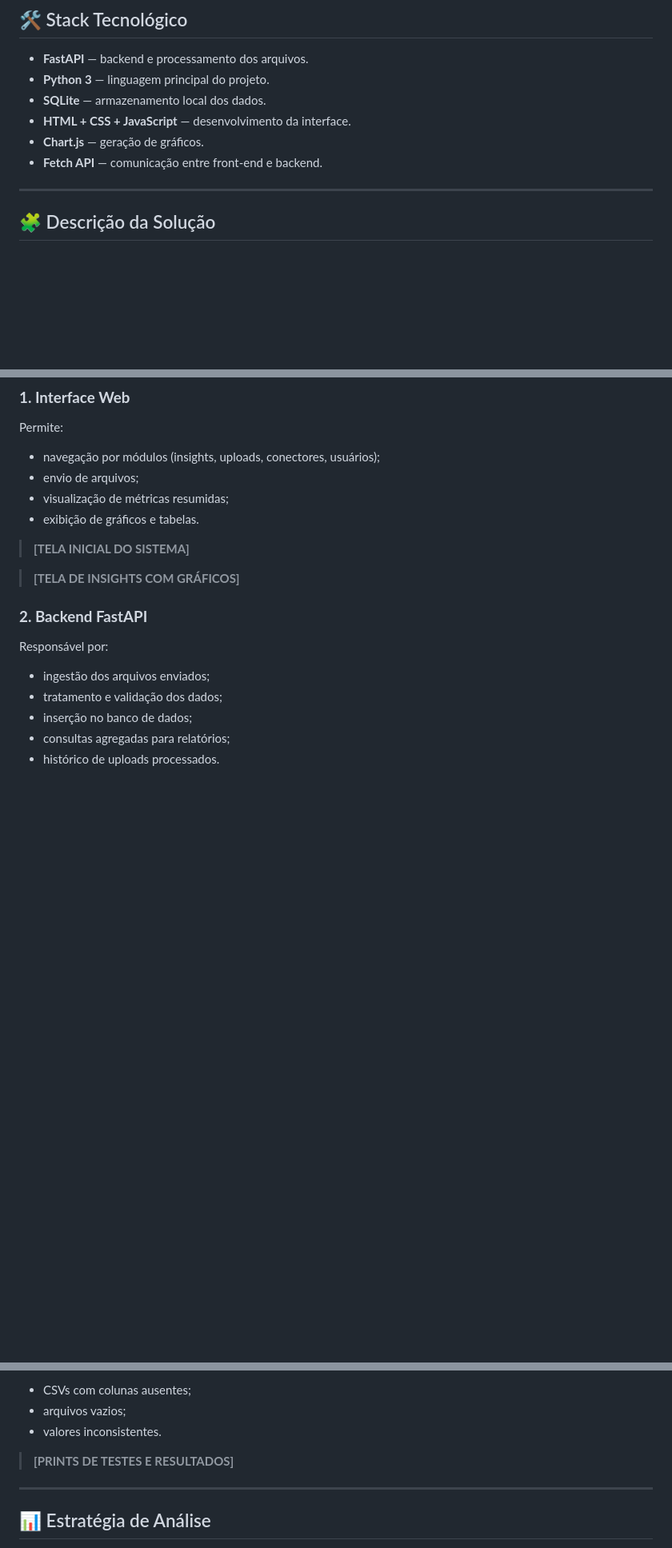
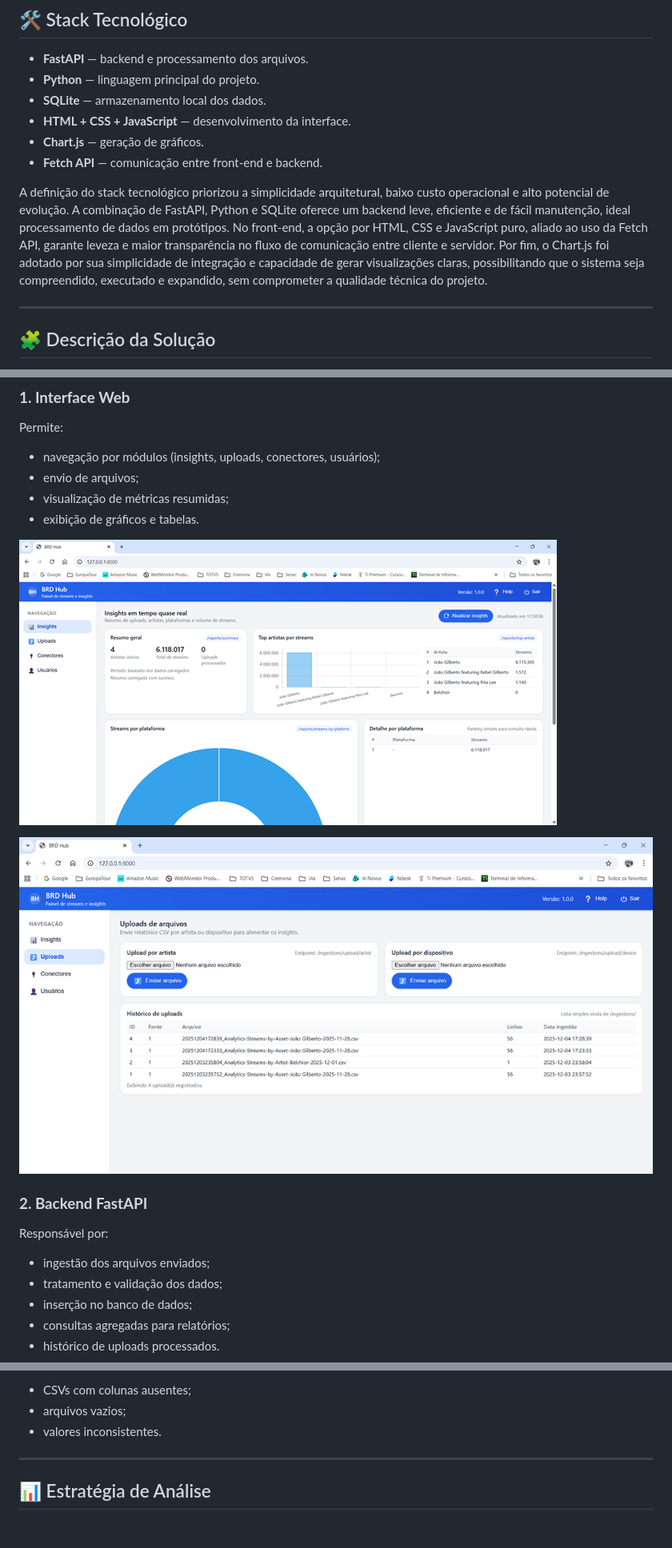
Before and after one commit to FabioBriddi/Senac-ProjDesenv2-2025, a Markdown page: README.md, 3 parts joined by grey strips. Shown: that part at 80% size. Drawn GitHub-style; pictures changed too: img_git/insights.png (added), img_git/uploads.png (added); blank space fills up the shorter version.

Commit message:
Atualização do README.md

```diff
--- a/README.md
+++ b/README.md
@@ -46,11 +46,13 @@ Criar uma solução web capaz de centralizar dados de streaming musical, recebid
 ## 🛠️ Stack Tecnológico
 
 - **FastAPI** — backend e processamento dos arquivos.
-- **Python 3** — linguagem principal do projeto.
+- **Python** — linguagem principal do projeto.
 - **SQLite** — armazenamento local dos dados.
 - **HTML + CSS + JavaScript** — desenvolvimento da interface.
 - **Chart.js** — geração de gráficos.
 - **Fetch API** — comunicação entre front-end e backend.
+
+A definição do stack tecnológico priorizou a simplicidade arquitetural, baixo custo operacional e alto potencial de evolução. A combinação de FastAPI, Python e SQLite oferece um backend leve, eficiente e de fácil manutenção, ideal processamento de dados em protótipos. No front-end, a opção por HTML, CSS e JavaScript puro, aliado ao uso da Fetch API, garante leveza e maior transparência no fluxo de comunicação entre cliente e servidor. Por fim, o Chart.js foi adotado por sua simplicidade de integração e capacidade de gerar visualizações claras, possibilitando que o sistema seja compreendido, executado e expandido, sem comprometer a qualidade técnica do projeto.
 
 ---
 
@@ -65,9 +67,10 @@ Permite:
 - visualização de métricas resumidas;
 - exibição de gráficos e tabelas.
 
-> **[TELA INICIAL DO SISTEMA]**
+![Insights](./img_git/insights.png)
 
-> **[TELA DE INSIGHTS COM GRÁFICOS]**
+![Uploads](./img_git/uploads.png)
+
 
 ### **2. Backend FastAPI**
 Responsável por:
@@ -109,8 +112,6 @@ Casos extremos também foram testados, como:
 - CSVs com colunas ausentes;
 - arquivos vazios;
 - valores inconsistentes.
-
-> **[PRINTS DE TESTES E RESULTADOS]**
 
 ---
 
```
